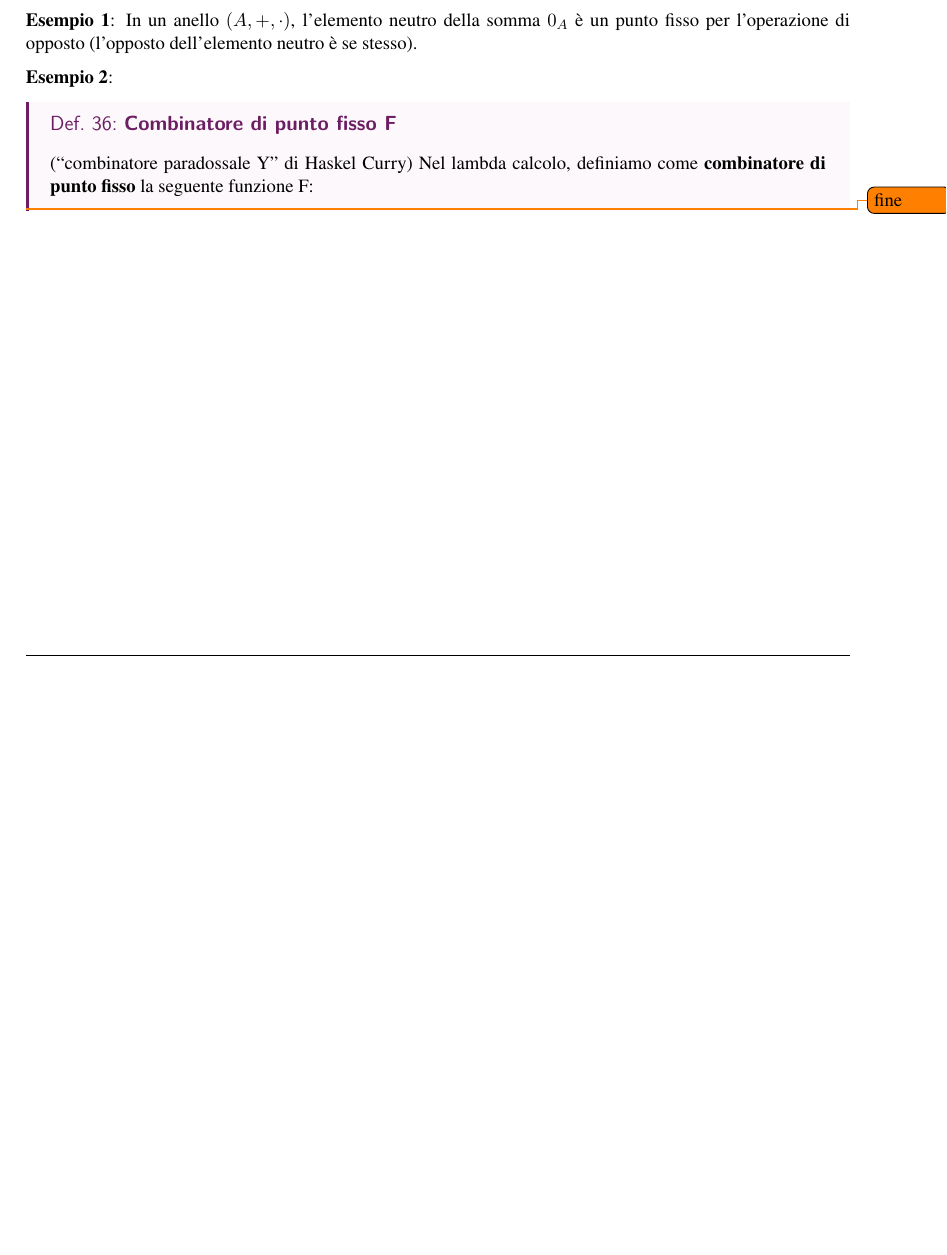
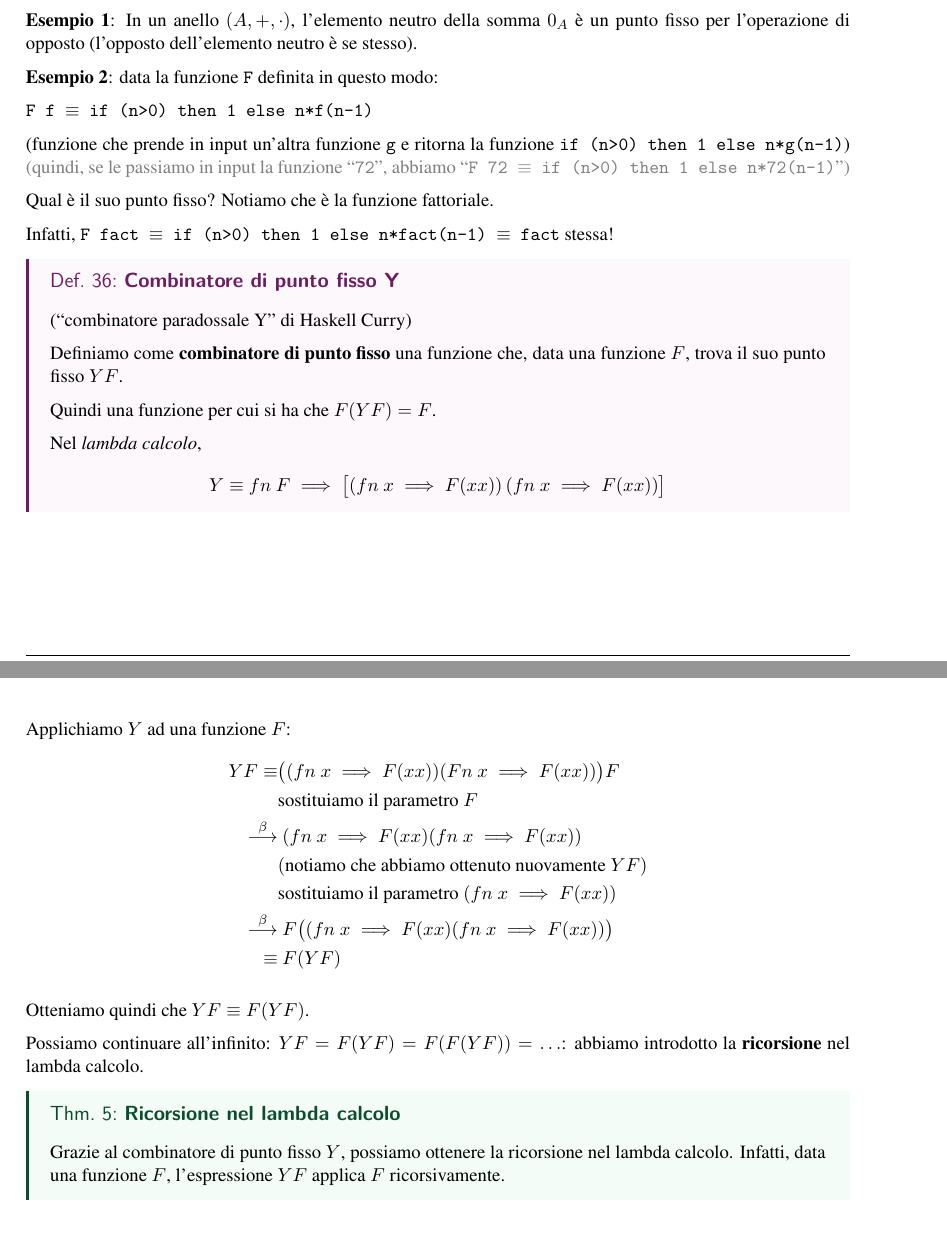
Before and after one commit to AglaiaNorza/notes-ig, a LaTeX document (terzo anno/tex/linguaggi di programmmazione.tex): part of page 26 of 38 before the commit and two parts of pages 26 and 27 of 39 after it, the two joined at a grey line, cut so that both start at the same text, the shorter picture padded with empty space. The pictures show the PDF file terzo anno/linguaggi di programmmazione.pdf that the author committed with the source.

Commit message:
sync 24-11: linguaggi di programmmazione [PC]

```diff
--- a/terzo anno/tex/linguaggi di programmmazione.tex
+++ b/terzo anno/tex/linguaggi di programmmazione.tex
@@ -1132,14 +1133,47 @@ fun due x y = x (x y);
 
 \textbf{Esempio 1}: In un anello \( (A, +, \cdot) \), l'elemento neutro della somma \( 0_A \) è un punto fisso per l'operazione di opposto (l'opposto dell'elemento neutro è se stesso).
 
-\textbf{Esempio 2}:
-
-\begin{defframe}{Combinatore di punto fisso F}{}
-    (``combinatore paradossale Y'' di Haskel Curry)
-    Nel lambda calcolo, definiamo come \textbf{combinatore di punto fisso} la seguente funzione F:
-
-\end{defframe}
-\todo{fine}
+\textbf{Esempio 2}: data la funzione \texttt{F} definita in questo modo:
+
+\texttt{F f \(\equiv \) if (n>0) then 1 else n*f(n-1)}
+
+(funzione che prende in input un'altra funzione \texttt{g} e ritorna la funzione \texttt{if (n>0) then 1 else n*g(n-1)})
+{\color{gray}(quindi, se le passiamo in input la funzione ``\texttt{72}'', abbiamo ``\texttt{F 72 \(\equiv \) if (n>0) then 1 else n*72(n-1)}'')}
+
+Qual è il suo punto fisso? Notiamo che è la funzione fattoriale.
+
+Infatti, \texttt{F fact \(\equiv \) if (n>0) then 1 else n*fact(n-1) \( \equiv \) fact} stessa!
+
+\begin{defframe}{Combinatore di punto fisso Y}{}
+    (``combinatore paradossale Y'' di Haskell Curry)
+
+    Definiamo come \textbf{combinatore di punto fisso} una funzione che, data una funzione \( F \), trova il suo punto fisso \( YF \).
+
+    Quindi una funzione per cui si ha che \( F(YF) = F \).
+
+    Nel \textit{lambda calcolo},
+    \[ Y \equiv fn \ F \implies \bigl[ \left(fn \ x \implies F(xx)\right)\left(fn \ x \implies F(xx)\right) \bigr] \]
+
+\end{defframe}
+
+Applichiamo \( Y \) ad una funzione \( F \):
+\begin{align*}
+    YF \equiv& \bigl((fn \ x \implies F(xx)) (Fn \ x \implies F(xx))\bigr) F  \\
+       &\text{sostituiamo il parametro \( F \)} \\
+       \brule& \ (fn \ x \implies F(xx) (fn \ x \implies F(xx)) \\
+        &(\text{notiamo che abbiamo ottenuto nuovamente } YF) \\
+        &\text{sostituiamo il parametro \((fn \ x \implies F(xx))\)} \\
+       \brule& \ F\bigl((fn \ x \implies F(xx) (fn \ x \implies F(xx))\bigr) \\
+       \equiv&\ F(YF)
+  \end{align*}
+
+  Otteniamo quindi che \( YF \equiv F(YF) \).
+
+  Possiamo continuare all'infinito: \( YF = F(YF) = F(F(YF)) = \dots \): abbiamo introdotto la \textbf{ricorsione} nel lambda calcolo.
+
+\begin{thmframe}{Ricorsione nel lambda calcolo}{}
+    Grazie al combinatore di punto fisso \( Y \), possiamo ottenere la ricorsione nel lambda calcolo. Infatti, data una funzione \( F \), l'espressione \( YF \) applica \( F \) ricorsivamente.
+\end{thmframe}
 
 
 \chapter{Paradigma imperativo}
```
Also changed, not shown: terzo anno/linguaggi di programmmazione.pdf, terzo anno/tex/linguaggi di programmmazione.tex (5 more changed lines).
